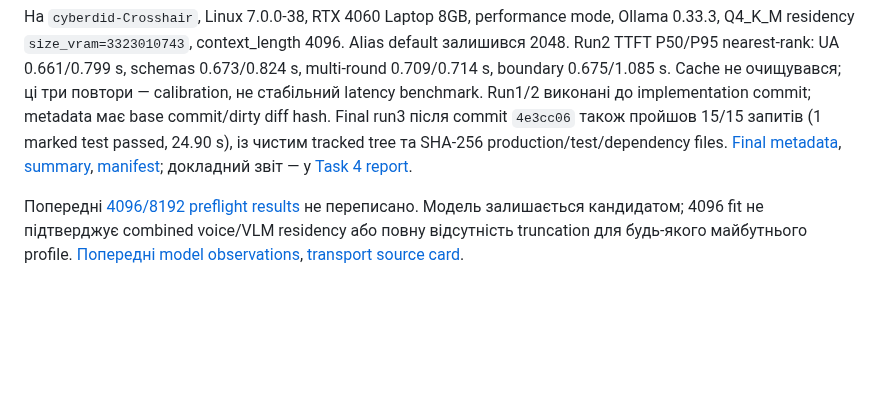
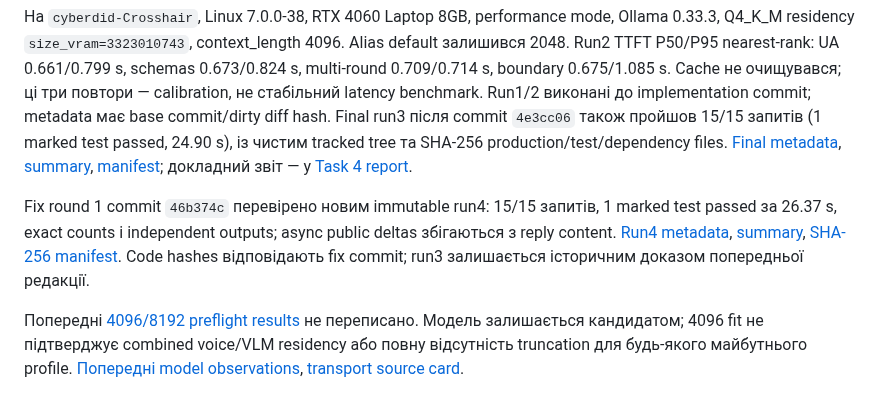
Before and after one commit to cyberdid/B-12, a Markdown page: wiki/topics/model-transport.md, the part around the change. Drawn GitHub-style; blank space fills up the shorter version.

Commit message:
docs(model): record review-fix committed calibration

```diff
--- a/wiki/topics/model-transport.md
+++ b/wiki/topics/model-transport.md
@@ -41,4 +41,6 @@ Real run1: 12/12 запитів; run2: 15/15 при context 4096/output reserve
 
 На `cyberdid-Crosshair`, Linux 7.0.0-38, RTX 4060 Laptop 8GB, performance mode, Ollama 0.33.3, Q4_K_M residency `size_vram=3323010743`, context_length 4096. Alias default залишився 2048. Run2 TTFT P50/P95 nearest-rank: UA 0.661/0.799 s, schemas 0.673/0.824 s, multi-round 0.709/0.714 s, boundary 0.675/1.085 s. Cache не очищувався; ці три повтори — calibration, не стабільний latency benchmark. Run1/2 виконані до implementation commit; metadata має base commit/dirty diff hash. Final run3 після commit `4e3cc06` також пройшов 15/15 запитів (1 marked test passed, 24.90 s), із чистим tracked tree та SHA-256 production/test/dependency files. [Final metadata](../../artifacts/task4-calibration-2026-10-25-run3/metadata.json), [summary](../../artifacts/task4-calibration-2026-10-25-run3/summary.json), [manifest](../../artifacts/task4-calibration-2026-10-25-run3/SHA256.json); докладний звіт — у [Task 4 report](../../.superpowers/sdd/2026-10-24-b12-full-system/task-4-report.md).
 
+Fix round 1 commit `46b374c` перевірено новим immutable run4: 15/15 запитів, 1 marked test passed за 26.37 s, exact counts і independent outputs; async public deltas збігаються з reply content. [Run4 metadata](../../artifacts/task4-calibration-2026-10-26-run4/metadata.json), [summary](../../artifacts/task4-calibration-2026-10-26-run4/summary.json), [SHA-256 manifest](../../artifacts/task4-calibration-2026-10-26-run4/SHA256.json). Code hashes відповідають fix commit; run3 залишається історичним доказом попередньої редакції.
+
 Попередні [4096/8192 preflight results](../../artifacts/runtime-preflight-2026-10-24/summary.json) не переписано. Модель залишається кандидатом; 4096 fit не підтверджує combined voice/VLM residency або повну відсутність truncation для будь-якого майбутнього profile. [Попередні model observations](../project/bolt-first-test.md), [transport source card](../sources/runtime-api-docs.md).
```
Also changed, not shown: wiki/log.md (+4 -0 lines).
